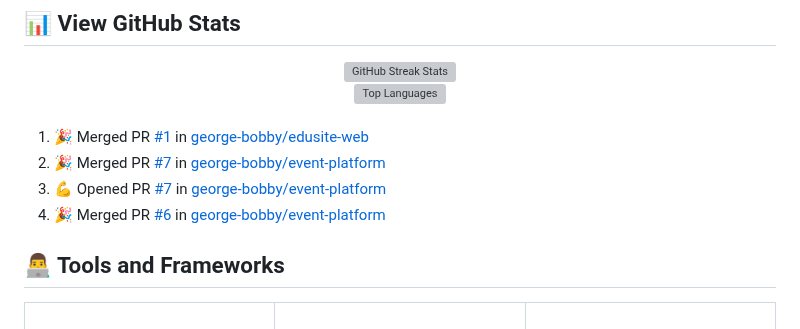
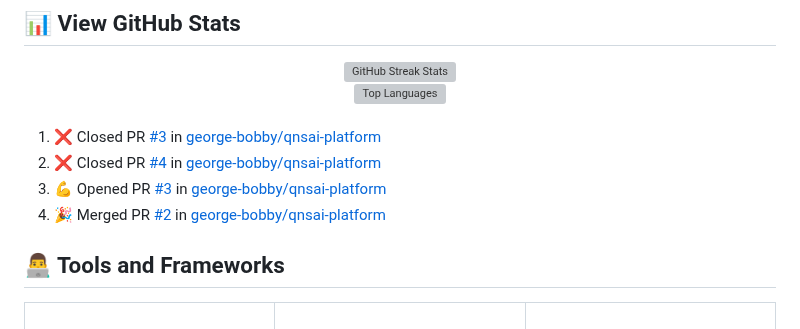
Before and after one commit to george-bobby/george-bobby, a Markdown page: README.md, the part around the change. Drawn GitHub-style; grey boxes are pictures that could not be loaded.

Commit message:
Updated README with recent activity

```diff
--- a/README.md
+++ b/README.md
@@ -54,10 +54,10 @@
 <br/>
 
 <!--START_SECTION:activity-->
-1. 🎉 Merged PR [#1](https://github.com/george-bobby/edusite-web/pull/1) in [george-bobby/edusite-web](https://github.com/george-bobby/edusite-web)
-2. 🎉 Merged PR [#7](https://github.com/george-bobby/event-platform/pull/7) in [george-bobby/event-platform](https://github.com/george-bobby/event-platform)
-3. 💪 Opened PR [#7](https://github.com/george-bobby/event-platform/pull/7) in [george-bobby/event-platform](https://github.com/george-bobby/event-platform)
-4. 🎉 Merged PR [#6](https://github.com/george-bobby/event-platform/pull/6) in [george-bobby/event-platform](https://github.com/george-bobby/event-platform)
+1. ❌ Closed PR [#3](https://github.com/george-bobby/qnsai-platform/pull/3) in [george-bobby/qnsai-platform](https://github.com/george-bobby/qnsai-platform)
+2. ❌ Closed PR [#4](https://github.com/george-bobby/qnsai-platform/pull/4) in [george-bobby/qnsai-platform](https://github.com/george-bobby/qnsai-platform)
+3. 💪 Opened PR [#3](https://github.com/george-bobby/qnsai-platform/pull/3) in [george-bobby/qnsai-platform](https://github.com/george-bobby/qnsai-platform)
+4. 🎉 Merged PR [#2](https://github.com/george-bobby/qnsai-platform/pull/2) in [george-bobby/qnsai-platform](https://github.com/george-bobby/qnsai-platform)
 <!--END_SECTION:activity-->
 
 ## 👨‍💻 Tools and Frameworks
```
